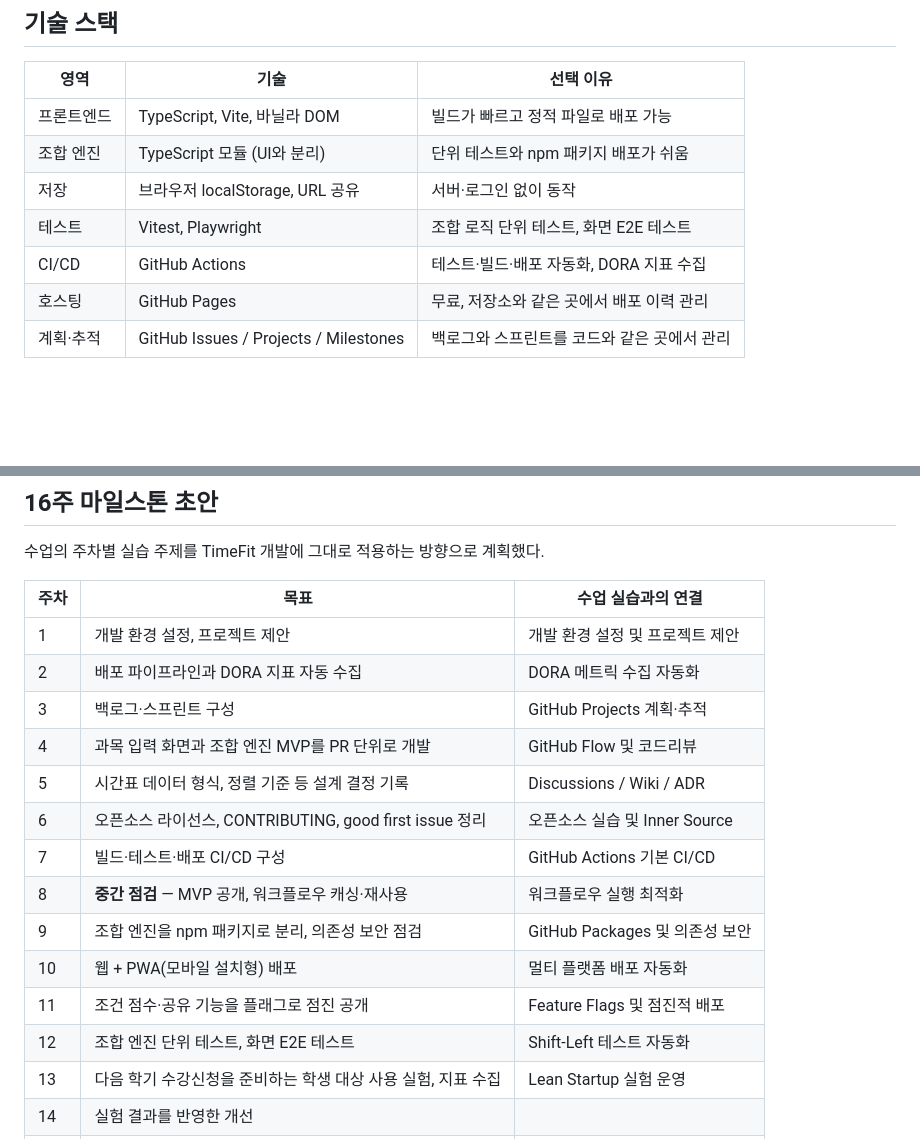
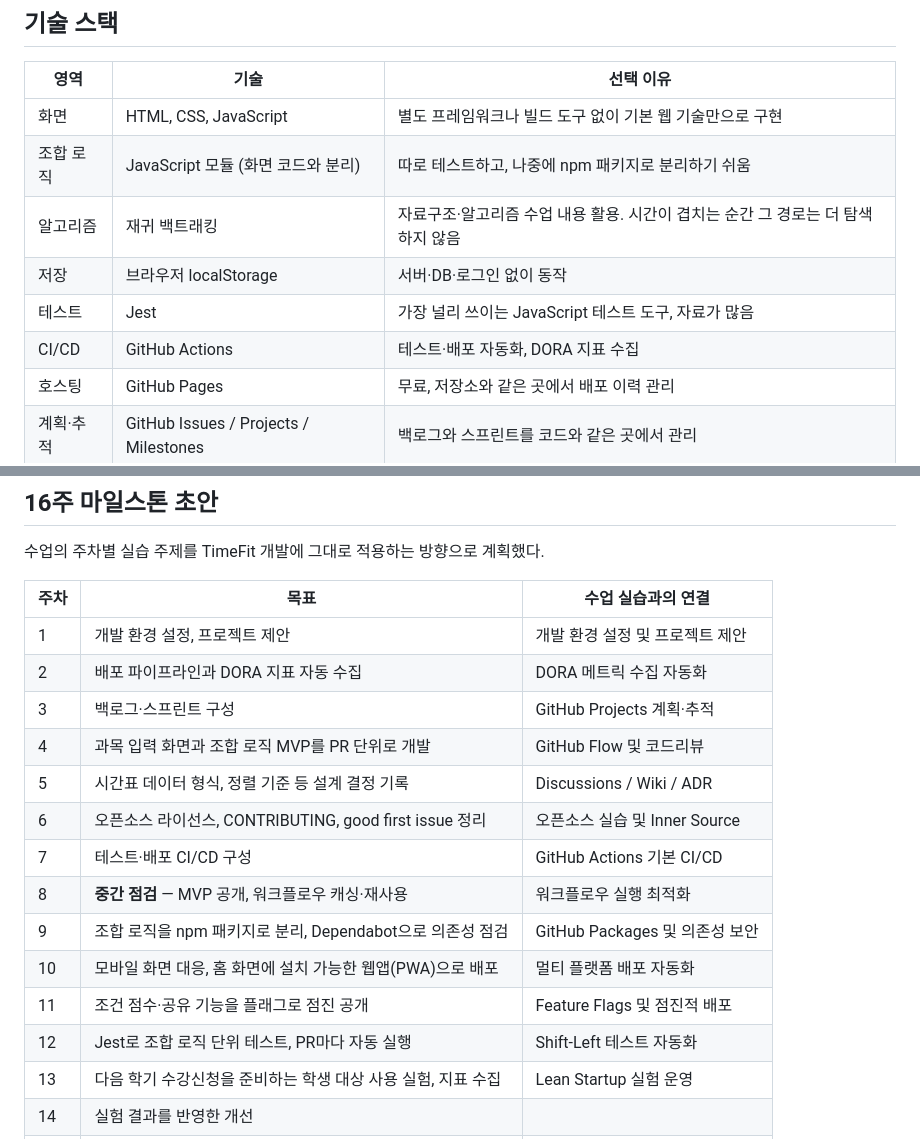
Before and after one commit to ljh3534/OSS_ljh, a Markdown page: week01/PROPOSAL.md, 2 parts joined by grey strips. Rendered like a GitHub page; blank space fills up the shorter version.

Commit message:
docs: 기술 스택을 HTML/CSS/JavaScript·Jest 중심으로 단순화, 훈련용 장애 언급 삭제
Co-Authored-By: Claude Opus 5.5 <noreply@anthropic.com>

```diff
--- a/week01/PROPOSAL.md
+++ b/week01/PROPOSAL.md
@@ -22,11 +22,12 @@
 
 | 영역 | 기술 | 선택 이유 |
 |---|---|---|
-| 프론트엔드 | TypeScript, Vite, 바닐라 DOM | 빌드가 빠르고 정적 파일로 배포 가능 |
-| 조합 엔진 | TypeScript 모듈 (UI와 분리) | 단위 테스트와 npm 패키지 배포가 쉬움 |
-| 저장 | 브라우저 localStorage, URL 공유 | 서버·로그인 없이 동작 |
-| 테스트 | Vitest, Playwright | 조합 로직 단위 테스트, 화면 E2E 테스트 |
-| CI/CD | GitHub Actions | 테스트·빌드·배포 자동화, DORA 지표 수집 |
+| 화면 | HTML, CSS, JavaScript | 별도 프레임워크나 빌드 도구 없이 기본 웹 기술만으로 구현 |
+| 조합 로직 | JavaScript 모듈 (화면 코드와 분리) | 따로 테스트하고, 나중에 npm 패키지로 분리하기 쉬움 |
+| 알고리즘 | 재귀 백트래킹 | 자료구조·알고리즘 수업 내용 활용. 시간이 겹치는 순간 그 경로는 더 탐색하지 않음 |
+| 저장 | 브라우저 localStorage | 서버·DB·로그인 없이 동작 |
+| 테스트 | Jest | 가장 널리 쓰이는 JavaScript 테스트 도구, 자료가 많음 |
+| CI/CD | GitHub Actions | 테스트·배포 자동화, DORA 지표 수집 |
 | 호스팅 | GitHub Pages | 무료, 저장소와 같은 곳에서 배포 이력 관리 |
 | 계획·추적 | GitHub Issues / Projects / Milestones | 백로그와 스프린트를 코드와 같은 곳에서 관리 |
 
@@ -39,15 +40,15 @@
 | 1 | 개발 환경 설정, 프로젝트 제안 | 개발 환경 설정 및 프로젝트 제안 |
 | 2 | 배포 파이프라인과 DORA 지표 자동 수집 | DORA 메트릭 수집 자동화 |
 | 3 | 백로그·스프린트 구성 | GitHub Projects 계획·추적 |
-| 4 | 과목 입력 화면과 조합 엔진 MVP를 PR 단위로 개발 | GitHub Flow 및 코드리뷰 |
+| 4 | 과목 입력 화면과 조합 로직 MVP를 PR 단위로 개발 | GitHub Flow 및 코드리뷰 |
 | 5 | 시간표 데이터 형식, 정렬 기준 등 설계 결정 기록 | Discussions / Wiki / ADR |
 | 6 | 오픈소스 라이선스, CONTRIBUTING, good first issue 정리 | 오픈소스 실습 및 Inner Source |
-| 7 | 빌드·테스트·배포 CI/CD 구성 | GitHub Actions 기본 CI/CD |
+| 7 | 테스트·배포 CI/CD 구성 | GitHub Actions 기본 CI/CD |
 | 8 | **중간 점검** — MVP 공개, 워크플로우 캐싱·재사용 | 워크플로우 실행 최적화 |
-| 9 | 조합 엔진을 npm 패키지로 분리, 의존성 보안 점검 | GitHub Packages 및 의존성 보안 |
-| 10 | 웹 + PWA(모바일 설치형) 배포 | 멀티 플랫폼 배포 자동화 |
+| 9 | 조합 로직을 npm 패키지로 분리, Dependabot으로 의존성 점검 | GitHub Packages 및 의존성 보안 |
+| 10 | 모바일 화면 대응, 홈 화면에 설치 가능한 웹앱(PWA)으로 배포 | 멀티 플랫폼 배포 자동화 |
 | 11 | 조건 점수·공유 기능을 플래그로 점진 공개 | Feature Flags 및 점진적 배포 |
-| 12 | 조합 엔진 단위 테스트, 화면 E2E 테스트 | Shift-Left 테스트 자동화 |
+| 12 | Jest로 조합 로직 단위 테스트, PR마다 자동 실행 | Shift-Left 테스트 자동화 |
 | 13 | 다음 학기 수강신청을 준비하는 학생 대상 사용 실험, 지표 수집 | Lean Startup 실험 운영 |
 | 14 | 실험 결과를 반영한 개선 | |
 | 15 | 문서화, 버그 수정, v1.0 릴리스 후보 | |
```
Also changed, not shown: week02/README.md (+1 -1 lines).
